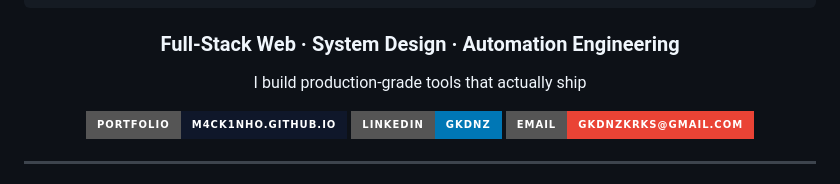
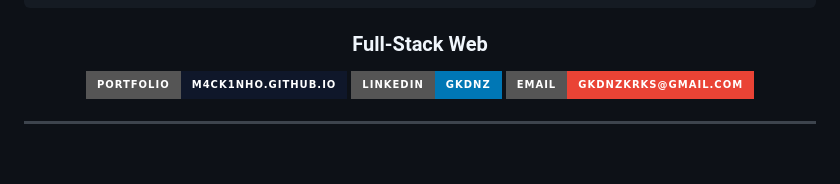
Before and after one commit to m4ck1nho/m4ck1nho, a Markdown page: README.md, the part around the change. Drawn GitHub-style; badges without logos; blank space fills up the shorter version.

````diff
--- a/README.md
+++ b/README.md
@@ -9,9 +9,9 @@
  ╚═════╝ ╚═════╝ ╚═╝  ╚═╝╚═════╝ ╚══════╝╚═╝  ╚═══╝╚═╝╚══════╝
 ```
 
-### Full-Stack Web · System Design · Automation Engineering
+###               Full-Stack Web
 
- I build production-grade tools that actually ship
+
 
 [![Portfolio](https://img.shields.io/badge/Portfolio-m4ck1nho.github.io-0f172a?style=for-the-badge&logo=vercel&logoColor=white)](https://m4ck1nho.github.io/portfolio/)
 [![LinkedIn](https://img.shields.io/badge/LinkedIn-gkdnz-0077B5?style=for-the-badge&logo=linkedin&logoColor=white)](https://linkedin.com/in/gkdnz)
````
